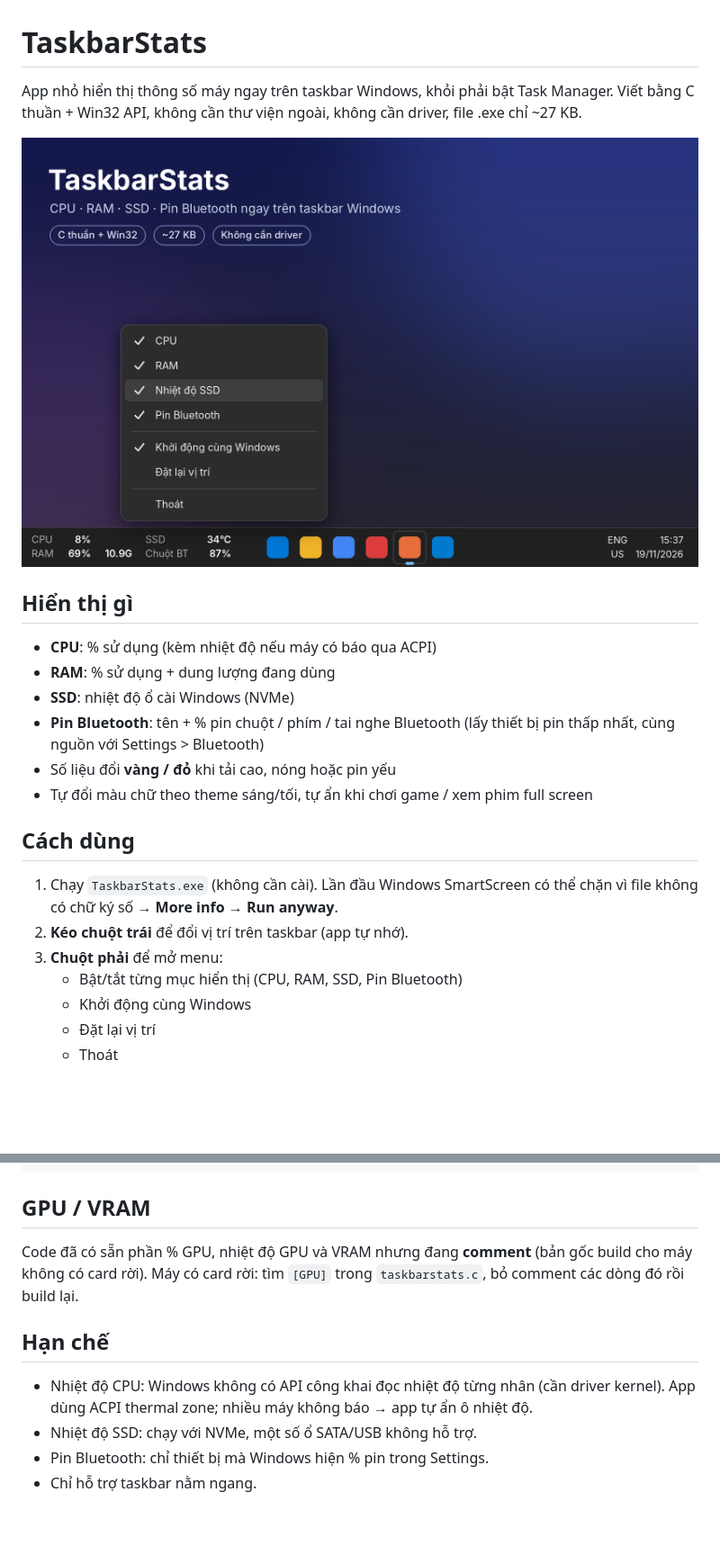
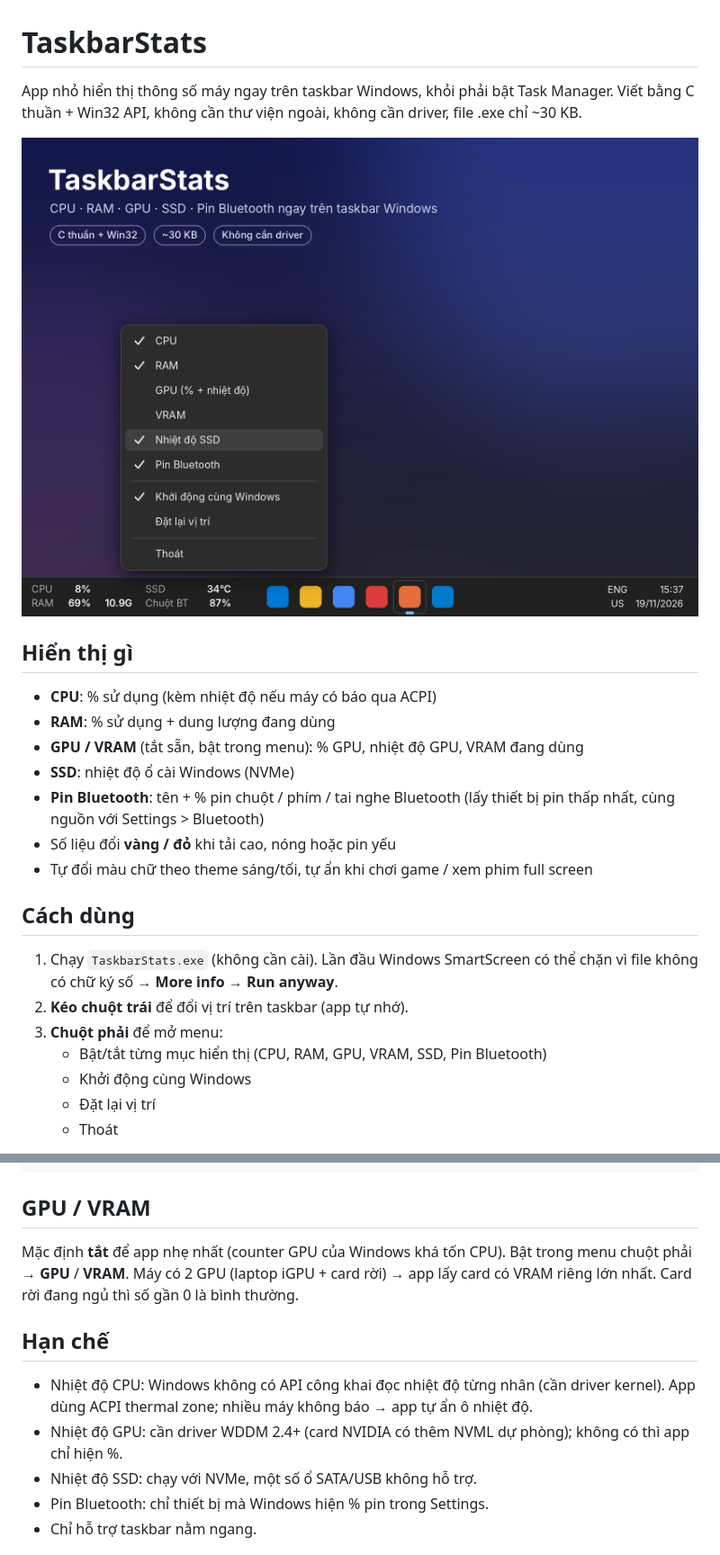
Before and after one commit to dhdh05/mytool, a Markdown page: taskbarstats/README.md, 2 parts joined by grey strips. Shown at 90% size. Drawn GitHub-style; pictures changed too: taskbarstats/screenshot.png; blank space fills up the shorter version.

Commit message:
TaskbarStats: them tuy chon GPU/VRAM, cap nhat README va anh minh hoa

````diff
--- a/taskbarstats/README.md
+++ b/taskbarstats/README.md
@@ -1,13 +1,14 @@
 # TaskbarStats
 
 App nhỏ hiển thị thông số máy ngay trên taskbar Windows, khỏi phải bật Task Manager.
-Viết bằng C thuần + Win32 API, không cần thư viện ngoài, không cần driver, file .exe chỉ ~27 KB.
+Viết bằng C thuần + Win32 API, không cần thư viện ngoài, không cần driver, file .exe chỉ ~30 KB.
 
 ![TaskbarStats chạy trên taskbar Windows 11](screenshot.png)
 
 ## Hiển thị gì
 - **CPU**: % sử dụng (kèm nhiệt độ nếu máy có báo qua ACPI)
 - **RAM**: % sử dụng + dung lượng đang dùng
+- **GPU / VRAM** (tắt sẵn, bật trong menu): % GPU, nhiệt độ GPU, VRAM đang dùng
 - **SSD**: nhiệt độ ổ cài Windows (NVMe)
 - **Pin Bluetooth**: tên + % pin chuột / phím / tai nghe Bluetooth (lấy thiết bị pin thấp nhất, cùng nguồn với Settings > Bluetooth)
 - Số liệu đổi **vàng / đỏ** khi tải cao, nóng hoặc pin yếu
@@ -18,7 +19,7 @@ Viết bằng C thuần + Win32 API, không cần thư viện ngoài, không c
    Lần đầu Windows SmartScreen có thể chặn vì file không có chữ ký số → **More info → Run anyway**.
 2. **Kéo chuột trái** để đổi vị trí trên taskbar (app tự nhớ).
 3. **Chuột phải** để mở menu:
-   - Bật/tắt từng mục hiển thị (CPU, RAM, SSD, Pin Bluetooth)
+   - Bật/tắt từng mục hiển thị (CPU, RAM, GPU, VRAM, SSD, Pin Bluetooth)
    - Khởi động cùng Windows
    - Đặt lại vị trí
    - Thoát
@@ -33,11 +34,12 @@ gcc -municode -mwindows -Os -s taskbarstats.c -o TaskbarStats.exe -lpdh -ldxgi -
 ```
 
 ## GPU / VRAM
-Code đã có sẵn phần % GPU, nhiệt độ GPU và VRAM nhưng đang **comment** (bản gốc build cho máy không có card rời).
-Máy có card rời: tìm `[GPU]` trong `taskbarstats.c`, bỏ comment các dòng đó rồi build lại.
+Mặc định **tắt** để app nhẹ nhất (counter GPU của Windows khá tốn CPU). Bật trong menu chuột phải → **GPU** / **VRAM**.
+Máy có 2 GPU (laptop iGPU + card rời) → app lấy card có VRAM riêng lớn nhất. Card rời đang ngủ thì số gần 0 là bình thường.
 
 ## Hạn chế
 - Nhiệt độ CPU: Windows không có API công khai đọc nhiệt độ từng nhân (cần driver kernel). App dùng ACPI thermal zone; nhiều máy không báo → app tự ẩn ô nhiệt độ.
+- Nhiệt độ GPU: cần driver WDDM 2.4+ (card NVIDIA có thêm NVML dự phòng); không có thì app chỉ hiện %.
 - Nhiệt độ SSD: chạy với NVMe, một số ổ SATA/USB không hỗ trợ.
 - Pin Bluetooth: chỉ thiết bị mà Windows hiện % pin trong Settings.
 - Chỉ hỗ trợ taskbar nằm ngang.
````
Also changed, not shown: 2 other files.
